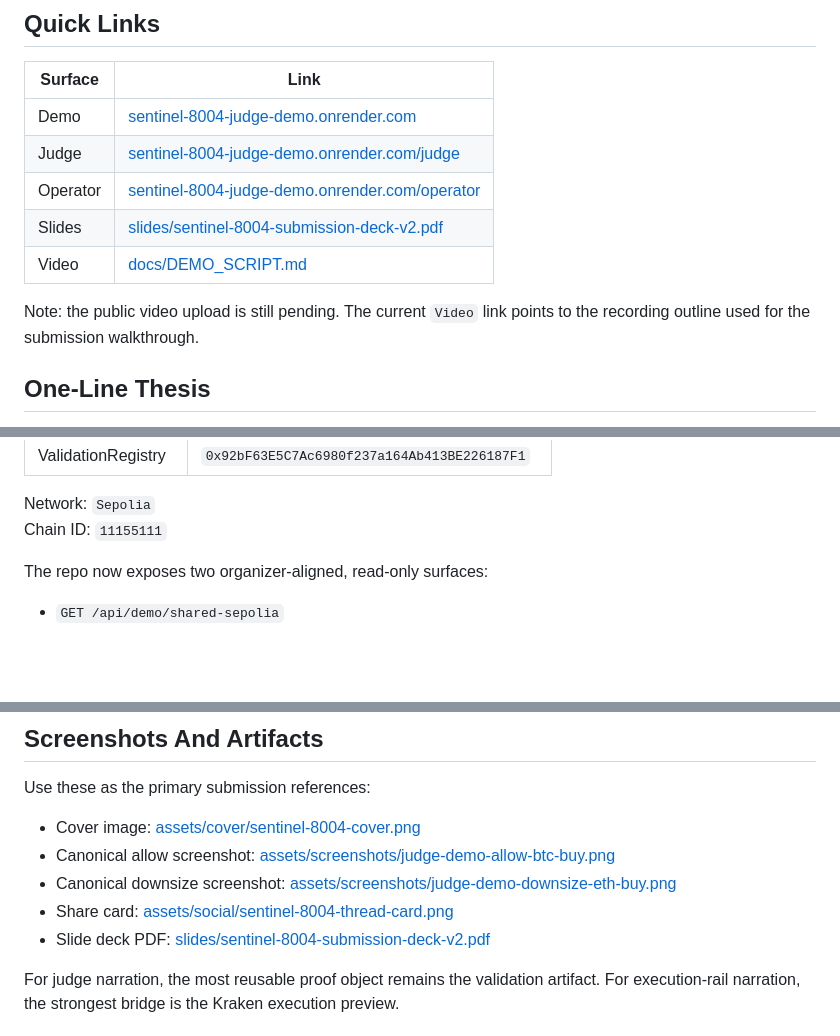
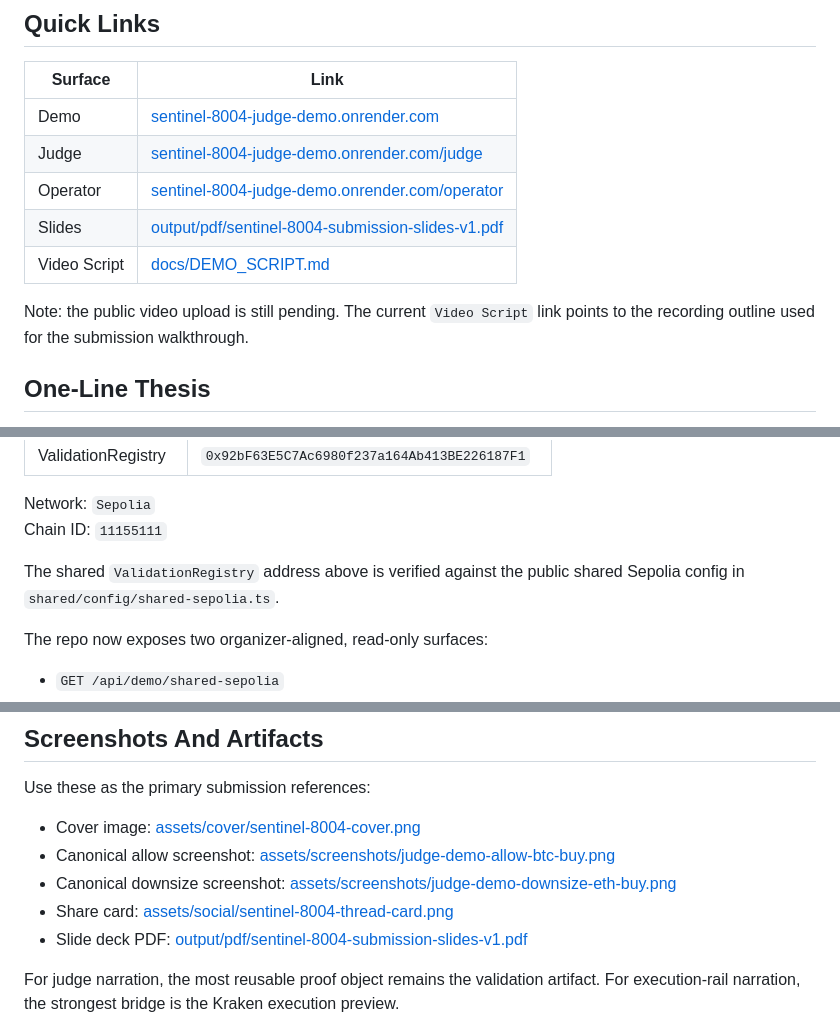
Before and after one commit to Vetassikc/Vartovii-Sentinel-8004, a Markdown page: README.md, 3 parts joined by grey strips. Rendered like a GitHub page; blank space fills up the shorter version.

Commit message:
Fix README proof links and shared note

```diff
--- a/README.md
+++ b/README.md
@@ -15,10 +15,10 @@ bot is supporting proof only and does not replace the Sentinel-first thesis.
 | Demo | [sentinel-8004-judge-demo.onrender.com](https://sentinel-8004-judge-demo.onrender.com) |
 | Judge | [sentinel-8004-judge-demo.onrender.com/judge](https://sentinel-8004-judge-demo.onrender.com/judge) |
 | Operator | [sentinel-8004-judge-demo.onrender.com/operator](https://sentinel-8004-judge-demo.onrender.com/operator) |
-| Slides | [slides/sentinel-8004-submission-deck-v2.pdf](slides/sentinel-8004-submission-deck-v2.pdf) |
-| Video | [docs/DEMO_SCRIPT.md](docs/DEMO_SCRIPT.md) |
+| Slides | [output/pdf/sentinel-8004-submission-slides-v1.pdf](output/pdf/sentinel-8004-submission-slides-v1.pdf) |
+| Video Script | [docs/DEMO_SCRIPT.md](docs/DEMO_SCRIPT.md) |
 
-Note: the public video upload is still pending. The current `Video` link points
+Note: the public video upload is still pending. The current `Video Script` link points
 to the recording outline used for the submission walkthrough.
 
 ## One-Line Thesis
@@ -77,6 +77,9 @@ Sepolia. It does not introduce self-deployed judging alternates.
 
 Network: `Sepolia`
 Chain ID: `11155111`
+
+The shared `ValidationRegistry` address above is verified against the public
+shared Sepolia config in `shared/config/shared-sepolia.ts`.
 
 The repo now exposes two organizer-aligned, read-only surfaces:
 
@@ -185,7 +188,7 @@ Use these as the primary submission references:
 - Share card:
   [assets/social/sentinel-8004-thread-card.png](assets/social/sentinel-8004-thread-card.png)
 - Slide deck PDF:
-  [slides/sentinel-8004-submission-deck-v2.pdf](slides/sentinel-8004-submission-deck-v2.pdf)
+  [output/pdf/sentinel-8004-submission-slides-v1.pdf](output/pdf/sentinel-8004-submission-slides-v1.pdf)
 
 For judge narration, the most reusable proof object remains the validation
 artifact. For execution-rail narration, the strongest bridge is the Kraken
```
